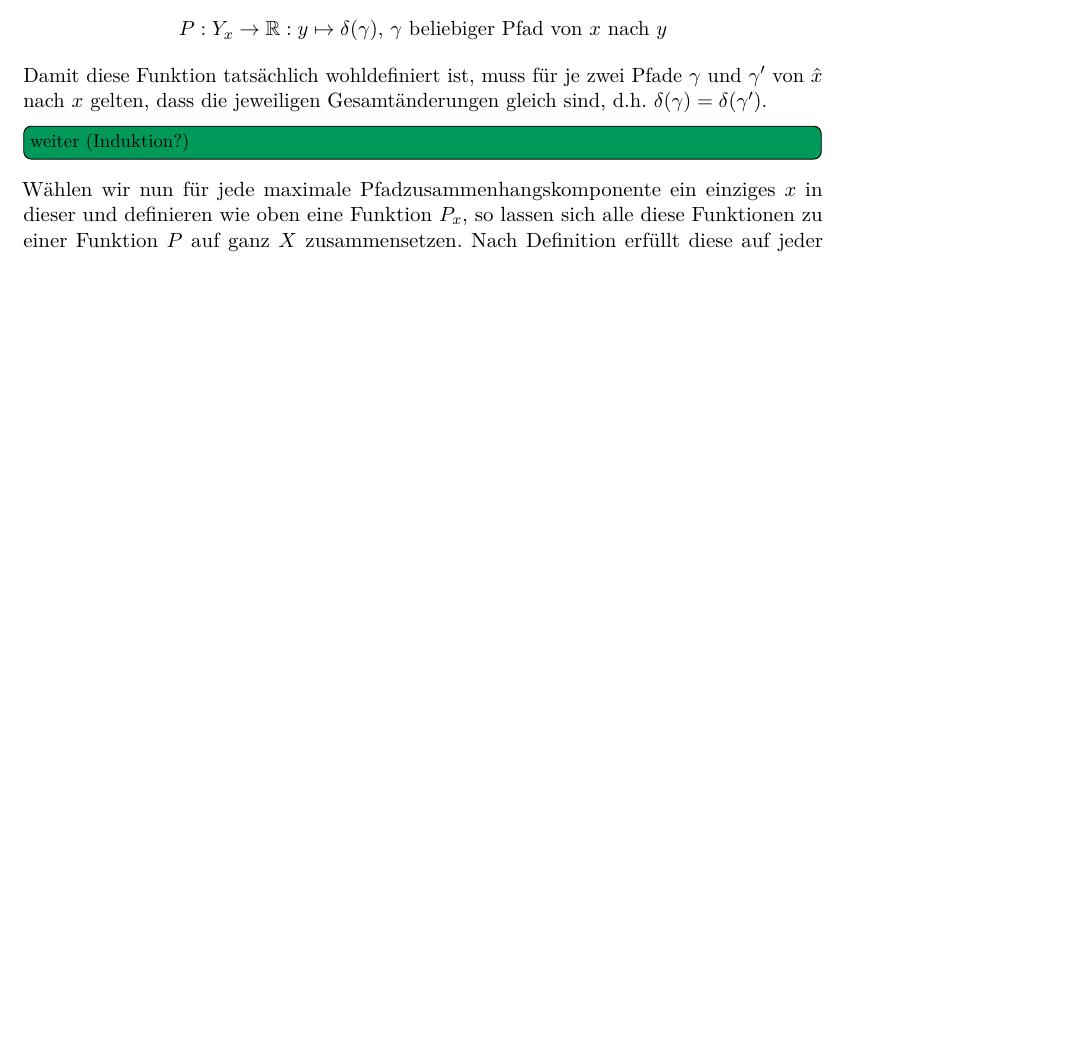
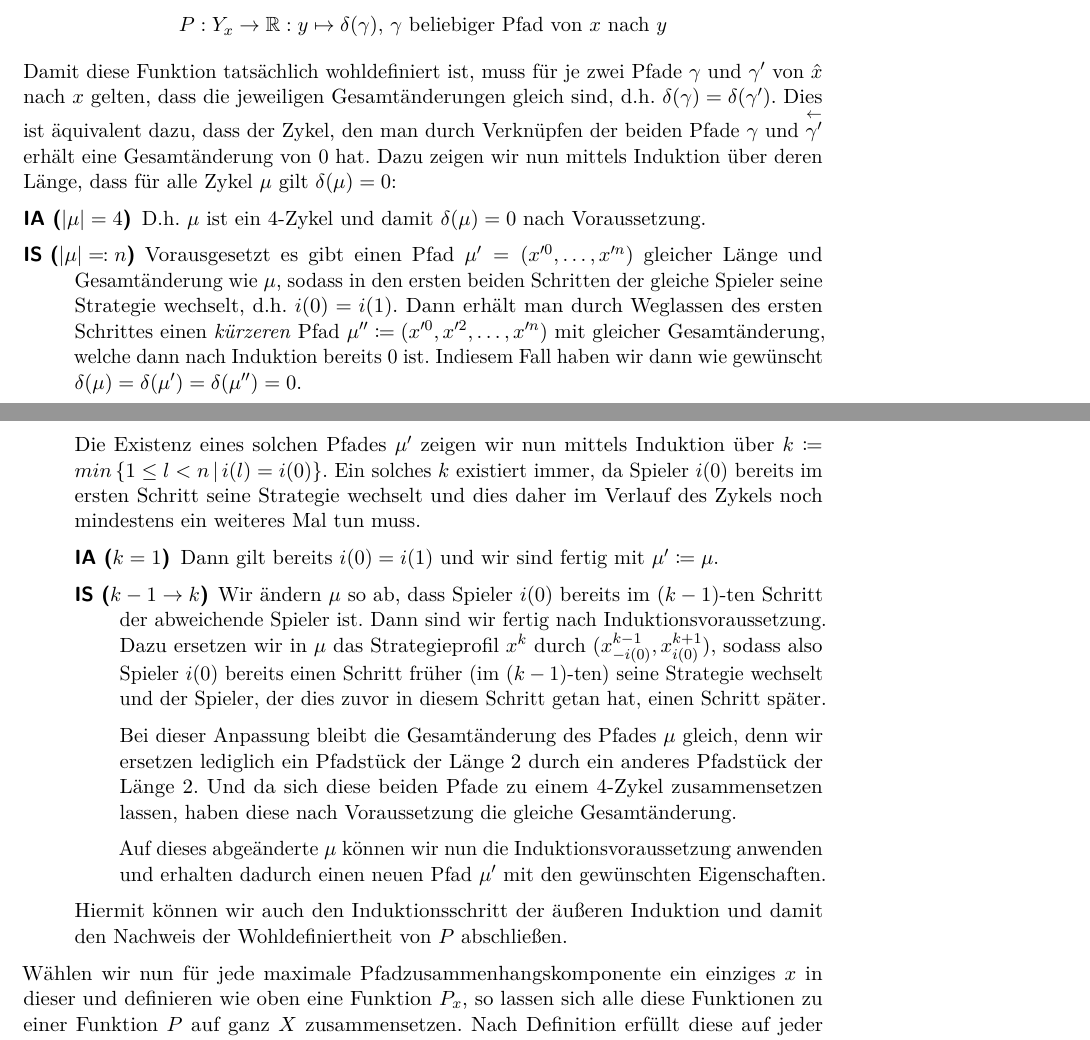
Before and after one commit to GraffL/Masterarbeit, a LaTeX document (Arbeit/Masterarbeit.tex, which reads Arbeit/Potentiale.tex): part of page 10 of 29 before the commit and two parts of pages 10 and 11 of 30 after it, the two joined at a grey line, cut so that both start at the same text, the shorter picture padded with empty space. Compiled offline with pdfLaTeX.

Commit message:
Charakterisierung von Potentialen weiter

```diff
--- a/Arbeit/Potentiale.tex
+++ b/Arbeit/Potentiale.tex
@@ -103,8 +103,22 @@ Für Spiele mit unendlicher Spielermenge erweist es sich als hilfreiche Beobacht
 
 	Ist umgekehrt $\Gamma$ ein Spiel, in dem für alle 4-Zykel $\gamma$ gilt $\PfadAend(\gamma) = 0$, $x$ ein beliebiges, aber festes Strategieprofil in $\Gamma$ und $Y_x$ dessen Pfadzusammenhangskomponente. Dann definiere wie folgt eine Funktion $P_x$ auf $Y_x$:
 		\[P: Y_x \to \IR: y \mapsto \PfadAend(\gamma), \,\gamma \text{ beliebiger Pfad von } x \text{ nach } y \]
-	Damit diese Funktion tatsächlich wohldefiniert ist, muss für je zwei Pfade $\gamma$ und $\gamma'$ von $\hat{x}$ nach $x$ gelten, dass die jeweiligen Gesamtänderungen gleich sind, d.h. $\PfadAend(\gamma) = \PfadAend(\gamma')$. \todo[inline]{weiter (Induktion?)}
+	Damit diese Funktion tatsächlich wohldefiniert ist, muss für je zwei Pfade $\gamma$ und $\gamma'$ von $\hat{x}$ nach $x$ gelten, dass die jeweiligen Gesamtänderungen gleich sind, d.h. $\PfadAend(\gamma) = \PfadAend(\gamma')$. Dies ist äquivalent dazu, dass der Zykel, den man durch Verknüpfen der beiden Pfade $\gamma$ und $\overset{\leftarrow}{\gamma'}$ erhält eine Gesamtänderung von $0$ hat. Dazu zeigen wir nun mittels Induktion über deren Länge, dass für alle Zykel $\mu$ gilt $\PfadAend(\mu) = 0$:
+	\begin{description}
+		\item[IA ($\abs{\mu}=4$)] D.h. $\mu$ ist ein 4-Zykel und damit $\PfadAend(\mu) = 0$ nach Voraussetzung.
+		\item[IS ($\abs{\mu}\eqqcolon n$)] Vorausgesetzt es gibt einen Pfad $\mu' = (x'^0, \dots, x'^n)$ gleicher Länge und Gesamtänderung wie $\mu$, sodass in den ersten beiden Schritten der gleiche Spieler seine Strategie wechselt, d.h. $i(0)=i(1)$. Dann erhält man durch Weglassen des ersten Schrittes einen \emph{kürzeren} Pfad $\mu'' \coloneqq (x'^0, x'^2, \dots, x'^n)$ mit gleicher Gesamtänderung, welche dann nach Induktion bereits $0$ ist. Indiesem Fall haben wir dann wie gewünscht $\PfadAend(\mu) = \PfadAend(\mu') = \PfadAend(\mu'') = 0$.
 
+		Die Existenz eines solchen Pfades $\mu'$ zeigen wir nun mittels Induktion über $k \coloneqq min\left\{1 \leq l < n \setMid i(l) = i(0)\right\}$. Ein solches $k$ existiert immer, da Spieler $i(0)$ bereits im ersten Schritt seine Strategie wechselt und dies daher im Verlauf des Zykels noch mindestens ein weiteres Mal tun muss.
+		\begin{description}
+			\item[IA ($k=1$)] Dann gilt bereits $i(0)=i(1)$ und wir sind fertig mit $\mu' \coloneqq \mu$.
+			\item[IS ($k-1\to k$)] Wir ändern $\mu$ so ab, dass Spieler $i(0)$ bereits im $(k-1)$-ten Schritt der abweichende Spieler ist. Dann sind wir fertig nach Induktionsvoraussetzung. Dazu ersetzen wir in $\mu$ das Strategieprofil $x^k$ durch $(x^{k-1}_{-i(0)}, x^{k+1}_{i(0)})$, sodass also Spieler $i(0)$ bereits einen Schritt früher (im $(k-1)$-ten) seine Strategie wechselt und der Spieler, der dies zuvor in diesem Schritt getan hat, einen Schritt später.
+
+			Bei dieser Anpassung bleibt die Gesamtänderung des Pfades $\mu$ gleich, denn wir ersetzen lediglich ein Pfadstück der Länge $2$ durch ein anderes Pfadstück der Länge $2$. Und da sich diese beiden Pfade zu einem 4-Zykel zusammensetzen lassen, haben diese nach Voraussetzung die gleiche Gesamtänderung.
+
+			Auf dieses abgeänderte $\mu$ können wir nun die Induktionsvoraussetzung anwenden und erhalten dadurch einen neuen Pfad $\mu'$ mit den gewünschten Eigenschaften.
+		\end{description}
+		Hiermit können wir auch den Induktionsschritt der äußeren Induktion und damit den Nachweis der Wohldefiniertheit von $P$ abschließen.
+	\end{description}
 	Wählen wir nun für jede maximale Pfadzusammenhangskomponente ein einziges $x$ in dieser und definieren wie oben eine Funktion $P_x$, so lassen sich alle diese Funktionen zu einer Funktion $P$ auf ganz $X$ zusammensetzen. Nach Definition erfüllt diese auf jeder Pfadzusammenhangskomponente die Bedingung eines exakten Potentials. Also ist nach \Cref{beob:KompWeisePotentiale} $P$ ein exaktes Potential auf $X$.
 \end{proof}
 
```
Also changed, not shown: Arbeit/Grundlagen.tex (+5 -5 lines), Arbeit/Masterarbeit.pdf, Arbeit/Potentiale.tex (4 more changed lines).
